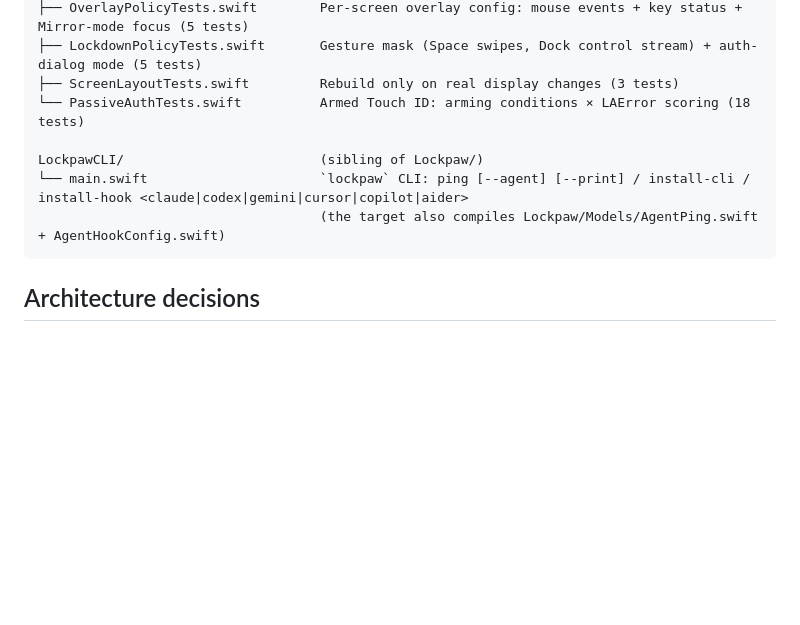
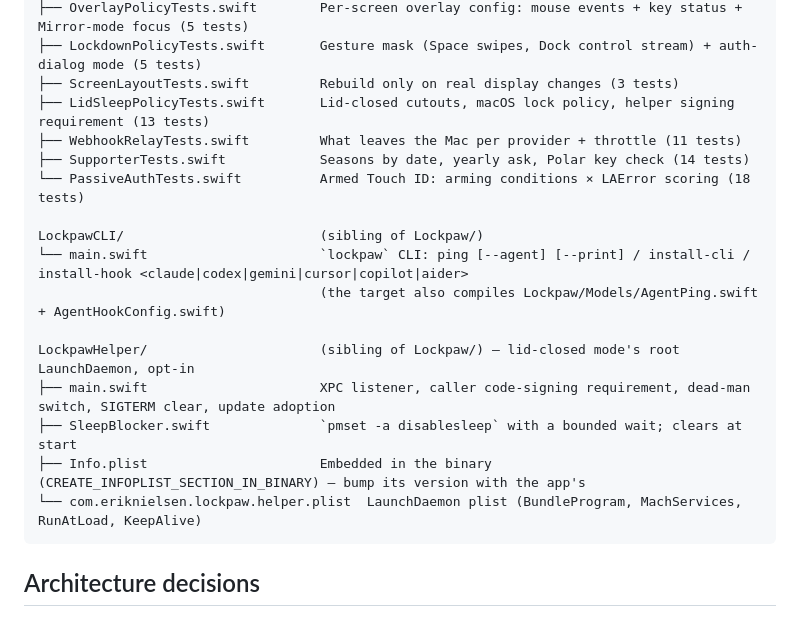
Before and after one commit to sorkila/lockpaw, a Markdown page: CLAUDE.md, the part around one of its changes. Drawn GitHub-style; blank space fills up the shorter version.

````diff
--- a/CLAUDE.md
+++ b/CLAUDE.md
@@ -114,11 +126,20 @@ LockpawTests/                       (sibling of Lockpaw/)
 ├── OverlayPolicyTests.swift        Per-screen overlay config: mouse events + key status + Mirror-mode focus (5 tests)
 ├── LockdownPolicyTests.swift       Gesture mask (Space swipes, Dock control stream) + auth-dialog mode (5 tests)
 ├── ScreenLayoutTests.swift         Rebuild only on real display changes (3 tests)
+├── LidSleepPolicyTests.swift       Lid-closed cutouts, macOS lock policy, helper signing requirement (13 tests)
+├── WebhookRelayTests.swift         What leaves the Mac per provider + throttle (11 tests)
+├── SupporterTests.swift            Seasons by date, yearly ask, Polar key check (14 tests)
 └── PassiveAuthTests.swift          Armed Touch ID: arming conditions × LAError scoring (18 tests)
 
 LockpawCLI/                         (sibling of Lockpaw/)
 └── main.swift                      `lockpaw` CLI: ping [--agent] [--print] / install-cli / install-hook <claude|codex|gemini|cursor|copilot|aider>
                                     (the target also compiles Lockpaw/Models/AgentPing.swift + AgentHookConfig.swift)
+
+LockpawHelper/                      (sibling of Lockpaw/) — lid-closed mode's root LaunchDaemon, opt-in
+├── main.swift                      XPC listener, caller code-signing requirement, dead-man switch, SIGTERM clear, update adoption
+├── SleepBlocker.swift              `pmset -a disablesleep` with a bounded wait; clears at start
+├── Info.plist                      Embedded in the binary (CREATE_INFOPLIST_SECTION_IN_BINARY) — bump its version with the app's
+└── com.eriknielsen.lockpaw.helper.plist  LaunchDaemon plist (BundleProgram, MachServices, RunAtLoad, KeepAlive)
 ```
 
 ## Architecture decisions
````
Also changed, not shown: other parts of CLAUDE.md (+22 -10 lines).
